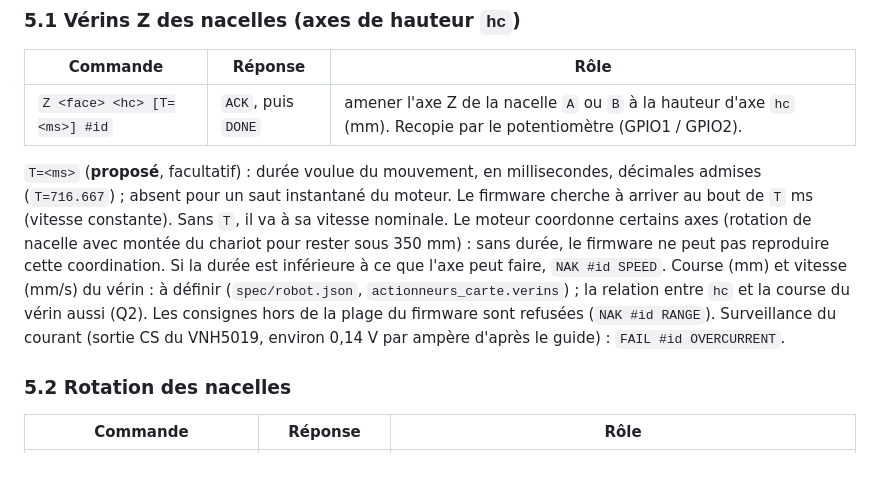
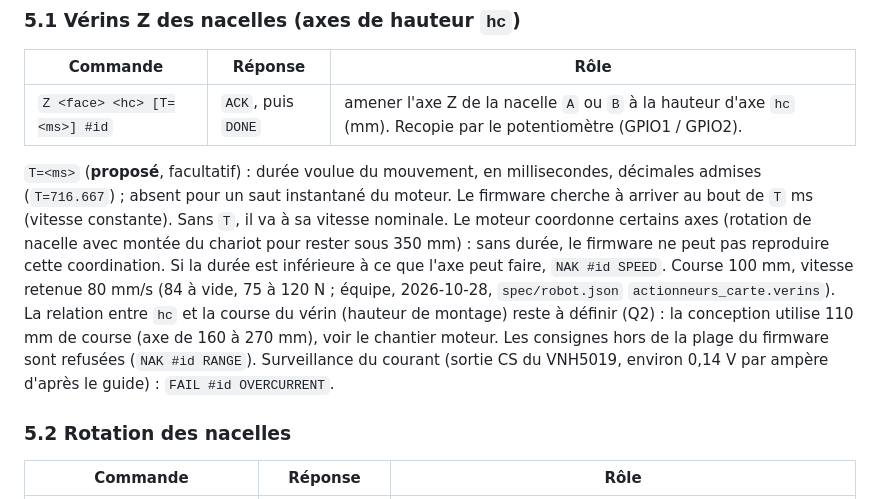
Before and after one commit to NEWGOLDFINDER/icamlot, a Markdown page: docs/PROTOCOLE_ESP32.md, the part around the change. Rendered like a GitHub page; blank space fills up the shorter version.

```diff
--- a/docs/PROTOCOLE_ESP32.md
+++ b/docs/PROTOCOLE_ESP32.md
@@ -110,7 +110,7 @@ Les consignes sont celles du moteur (`sim.pose()`, points clés `A.hc`, `A.rot`,
 | `Z <face> <hc> [T=<ms>] #id` | `ACK`, puis `DONE` | amener l'axe Z de la nacelle `A` ou `B` à la hauteur d'axe `hc` (mm). Recopie par le potentiomètre (GPIO1 / GPIO2). |
 
 `T=<ms>` (**proposé**, facultatif) : durée voulue du mouvement, en millisecondes, décimales admises (`T=716.667`) ; absent pour un saut instantané du moteur. Le firmware cherche à arriver au bout de `T` ms (vitesse constante). Sans `T`, il va à sa vitesse nominale. Le moteur coordonne certains axes (rotation de nacelle avec montée du chariot pour rester sous 350 mm) : sans durée, le firmware ne peut pas reproduire cette coordination. Si la durée est inférieure à ce que l'axe peut faire, `NAK #id SPEED`.
-Course (mm) et vitesse (mm/s) du vérin : à définir (`spec/robot.json`, `actionneurs_carte.verins`) ; la relation entre `hc` et la course du vérin aussi (Q2). Les consignes hors de la plage du firmware sont refusées (`NAK #id RANGE`). Surveillance du courant (sortie CS du VNH5019, environ 0,14 V par ampère d'après le guide) : `FAIL #id OVERCURRENT`.
+Course 100 mm, vitesse retenue 80 mm/s (84 à vide, 75 à 120 N ; équipe, 2026-10-28, `spec/robot.json` `actionneurs_carte.verins`). La relation entre `hc` et la course du vérin (hauteur de montage) reste à définir (Q2) : la conception utilise 110 mm de course (axe de 160 à 270 mm), voir le chantier moteur. Les consignes hors de la plage du firmware sont refusées (`NAK #id RANGE`). Surveillance du courant (sortie CS du VNH5019, environ 0,14 V par ampère d'après le guide) : `FAIL #id OVERCURRENT`.
 
 ### 5.2 Rotation des nacelles
 
```
Also changed, not shown: docs/CONTRATS.md (+1 -1 lines).
